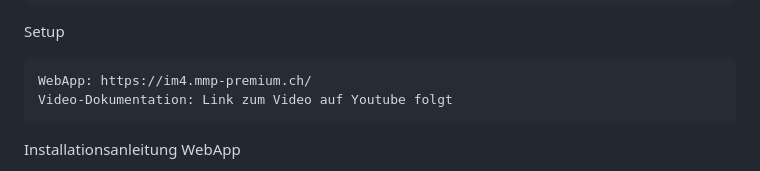
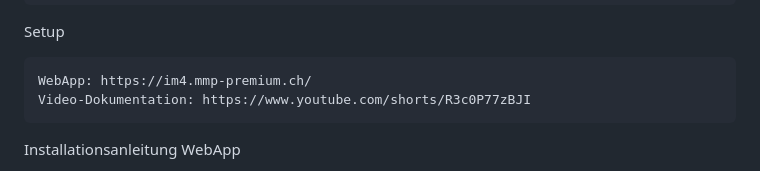
Before and after one commit to borim3000/IM4---MMP-Premium, a Markdown page: system/README.md, the part around the change. GitHub-like rendering.

```diff
--- a/system/README.md
+++ b/system/README.md
@@ -44,7 +44,7 @@ In diesem Teil werden die gemeinsamen Schritte aus der UX-Abgabe dokumentiert, d
 Setup
 
     WebApp: https://im4.mmp-premium.ch/
-    Video-Dokumentation: Link zum Video auf Youtube folgt
+    Video-Dokumentation: https://www.youtube.com/shorts/R3c0P77zBJI
 
 Installationsanleitung WebApp
 
```
